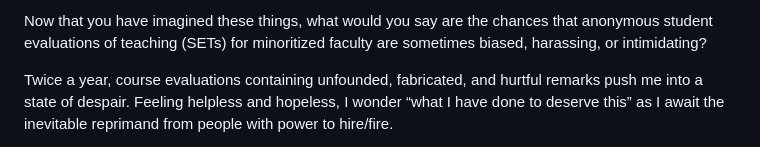
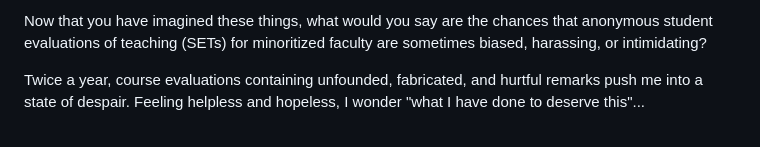
Before and after one commit to sallybseraphin/Teaching_While_XYZ, a Markdown page: README.md, the part around one of its changes. Drawn GitHub-style.

Commit message:
Convert README.md from HTML to Markdown format

```diff
--- a/README.md
+++ b/README.md
@@ -55,11 +21,5 @@
 
-  <p>
-    Now that you have imagined these things, what would you say
-    are the chances that anonymous student evaluations of teaching (SETs) for minoritized
-    faculty are sometimes biased, harassing, or intimidating?
-  </p>
+Now that you have imagined these things, what would you say are the chances that anonymous student evaluations of teaching (SETs) for minoritized faculty are sometimes biased, harassing, or intimidating?
 
-  <p>
-    Twice a year, course evaluations containing unfounded, fabricated, and hurtful remarks push me into a state of despair. Feeling helpless and hopeless, I wonder “what I have done to deserve this” as I await the inevitable reprimand from people with power to hire/fire.
-  </p>
+Twice a year, course evaluations containing unfounded, fabricated, and hurtful remarks push me into a state of despair. Feeling helpless and hopeless, I wonder "what I have done to deserve this"...
 
```
Also changed, not shown: other parts of README.md (+13 -59 lines).
